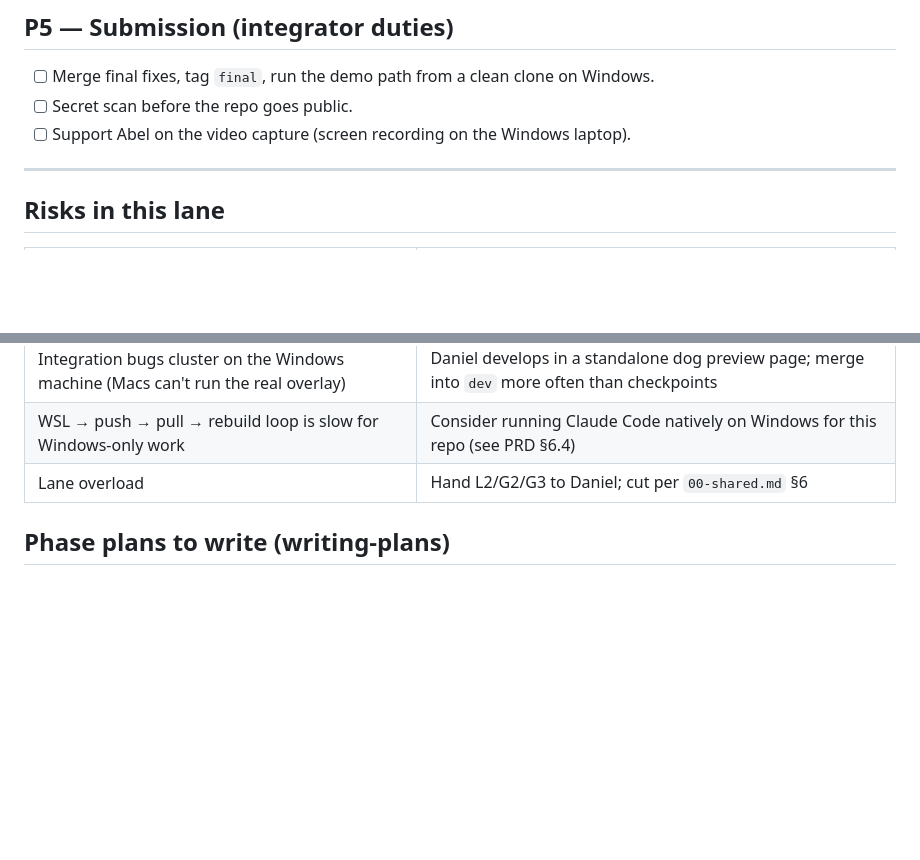
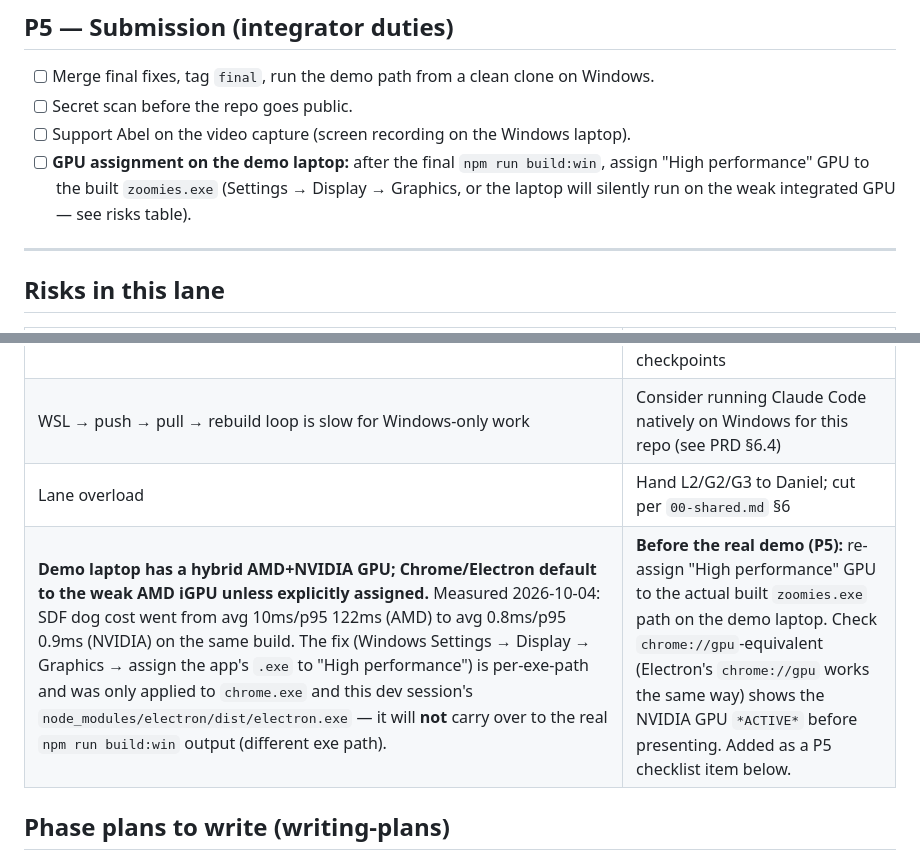
Before and after one commit to zorojuro12/zoomies, a Markdown page: docs/plans/lane-a-ansh.md, 2 parts joined by grey strips. Drawn GitHub-style; blank space fills up the shorter version.

Commit message:
docs: track hybrid-GPU demo risk and add P5 GPU-assignment checklist item

```diff
--- a/docs/plans/lane-a-ansh.md
+++ b/docs/plans/lane-a-ansh.md
@@ -91,6 +91,7 @@
 - [ ] Merge final fixes, tag `final`, run the demo path from a clean clone on Windows.
 - [ ] Secret scan before the repo goes public.
 - [ ] Support Abel on the video capture (screen recording on the Windows laptop).
+- [ ] **GPU assignment on the demo laptop:** after the final `npm run build:win`, assign "High performance" GPU to the built `zoomies.exe` (Settings → Display → Graphics, or the laptop will silently run on the weak integrated GPU — see risks table).
 
 ---
 
@@ -104,6 +105,7 @@
 | Integration bugs cluster on the Windows machine (Macs can't run the real overlay) | Daniel develops in a standalone dog preview page; merge into `dev` more often than checkpoints |
 | WSL → push → pull → rebuild loop is slow for Windows-only work | Consider running Claude Code natively on Windows for this repo (see PRD §6.4) |
 | Lane overload | Hand L2/G2/G3 to Daniel; cut per `00-shared.md` §6 |
+| **Demo laptop has a hybrid AMD+NVIDIA GPU; Chrome/Electron default to the weak AMD iGPU unless explicitly assigned.** Measured 2026-10-04: SDF dog cost went from avg 10ms/p95 122ms (AMD) to avg 0.8ms/p95 0.9ms (NVIDIA) on the same build. The fix (Windows Settings → Display → Graphics → assign the app's `.exe` to "High performance") is per-exe-path and was only applied to `chrome.exe` and this dev session's `node_modules/electron/dist/electron.exe` — it will **not** carry over to the real `npm run build:win` output (different exe path). | **Before the real demo (P5):** re-assign "High performance" GPU to the actual built `zoomies.exe` path on the demo laptop. Check `chrome://gpu`-equivalent (Electron's `chrome://gpu` works the same way) shows the NVIDIA GPU `*ACTIVE*` before presenting. Added as a P5 checklist item below. |
 
 ## Phase plans to write (writing-plans)
 `docs/plans/a-p1-overlay.md` → `a-p2-mvp-behaviour.md` → `a-p3-hardware-terrain-voice.md` → `a-p4-polish.md` — each written at the start of its phase.
```
